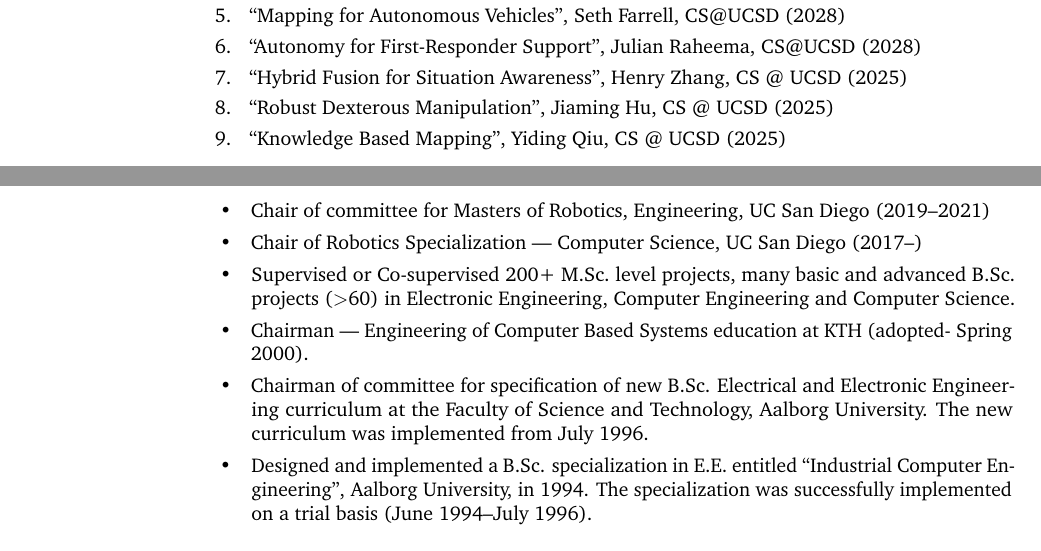
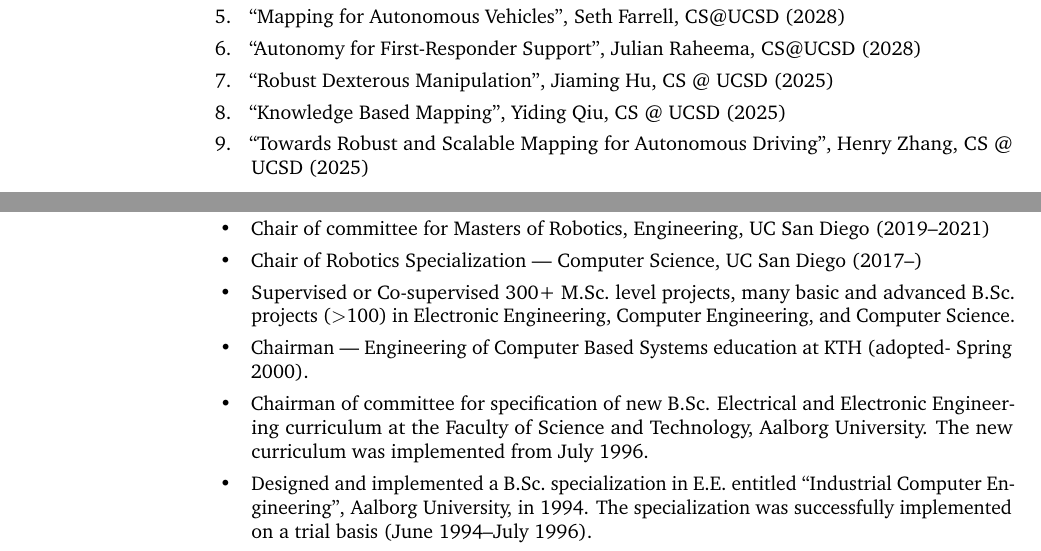
Before and after one commit to hichristensen/hiccv, a LaTeX CV (hiccv.tex): two parts of pages 4 and 7 of 49, joined at a grey line, cut so that both start at the same text. Compiled offline with pdfLaTeX.

Commit message:
cleanup of format

```diff
--- a/hiccv.tex
+++ b/hiccv.tex
@@ -290,9 +289,9 @@
 			\item ``Adversarial Planning in Game Theory'', Rohan Patil, CS@UCSD (2028)
 			\item ``Mapping for Autonomous Vehicles'', Seth Farrell, CS@UCSD (2028)
 			\item ``Autonomy for First-Responder Support'', Julian Raheema, CS@UCSD (2028)
-    \item ``Hybrid Fusion for Situation Awareness'', Henry Zhang, CS @  UCSD (2025)
 			\item ``Robust Dexterous Manipulation'', Jiaming Hu, CS @ UCSD (2025)
 			\item ``Knowledge Based Mapping'', Yiding Qiu, CS @ UCSD (2025)
+			\item ``Towards Robust and Scalable Mapping for Autonomous Driving'', Henry Zhang, CS @  UCSD (2025)
 			      % \item ``Affordance based manipulation'', Andrea Frank, CS @ UCSD (2024)
 		\end{enumerate}
 
@@ -423,9 +422,9 @@
 			\item Chair of Robotics Specialization --- Computer Science, UC San
 			      Diego (2017--)
 
-  \item Supervised or Co-supervised 200+ M.Sc.\ level projects,
-    many basic and advanced B.Sc.\ projects ($>$60) in Electronic
-    Engineering, Computer Engineering and Computer Science.
+			\item Supervised or Co-supervised 300+ M.Sc.\ level projects,
+			      many basic and advanced B.Sc.\ projects ($>$100) in Electronic
+			      Engineering, Computer Engineering, and Computer Science.
 
 			\item Chairman --- Engineering of Computer Based Systems education at
 			      KTH (adopted- Spring 2000).
@@ -435,7 +434,7 @@
 			      Technology, Aalborg University.  The new curriculum was implemented
 			      from July 1996.
 
-  \item Designed and implemented a B.Sc. specialization in E.E.
+			\item Designed and implemented a B.Sc.~specialization in E.E.
 			      entitled ``Industrial Computer Engineering'', Aalborg University, in
 			      1994.  The specialization was successfully implemented on a trial
 			      basis (June 1994--July 1996).
```
Also changed, not shown: hiccv.pdf, hiccv.tex (13 more changed lines). Lines whose indentation alone changed are shown as unchanged.
